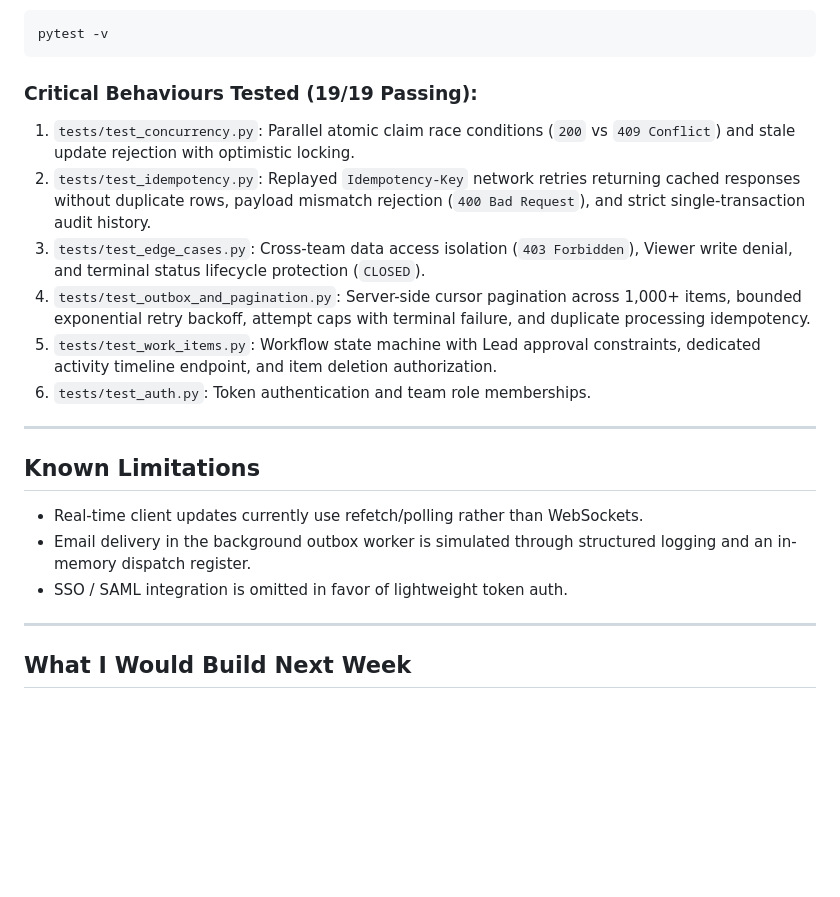
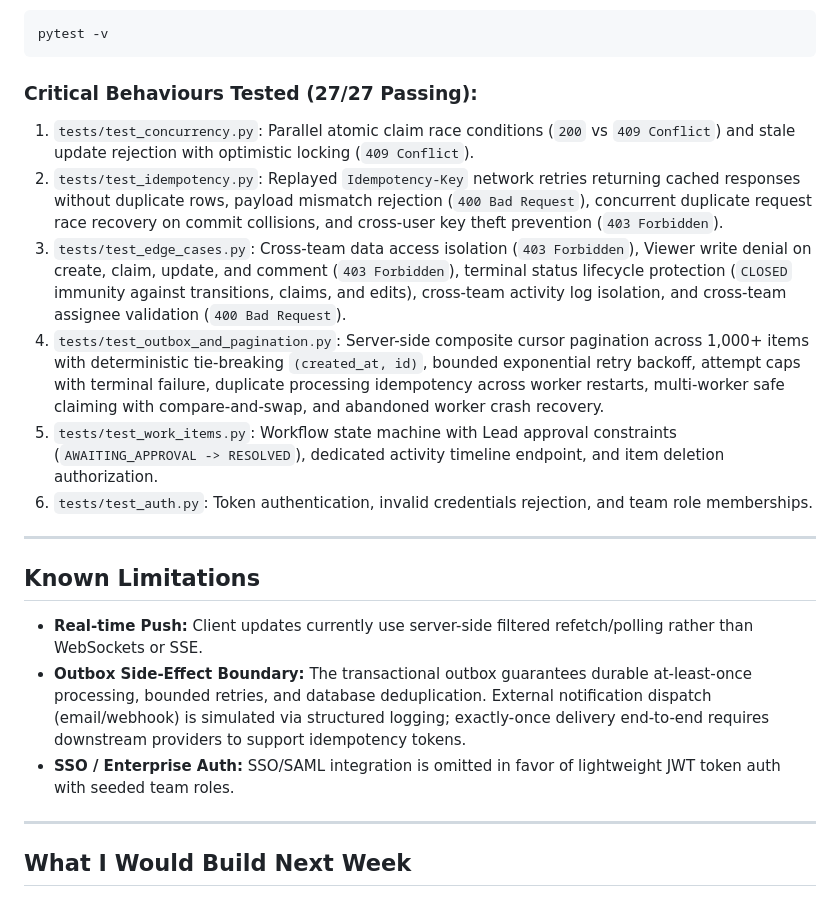
Before and after one commit to tanishak04/newtonite-operations, a Markdown page: README.md, the part around the change. Rendered like a GitHub page; blank space fills up the shorter version.

Commit message:
docs: align compliance documentation with audited implementation

````diff
--- a/README.md
+++ b/README.md
@@ -114,20 +114,20 @@ The test suite runs with **100% test isolation**. A session fixture in `tests/co
 pytest -v
 ```
 
-### Critical Behaviours Tested (19/19 Passing):
-1. `tests/test_concurrency.py`: Parallel atomic claim race conditions (`200` vs `409 Conflict`) and stale update rejection with optimistic locking.
-2. `tests/test_idempotency.py`: Replayed `Idempotency-Key` network retries returning cached responses without duplicate rows, payload mismatch rejection (`400 Bad Request`), and strict single-transaction audit history.
-3. `tests/test_edge_cases.py`: Cross-team data access isolation (`403 Forbidden`), Viewer write denial, and terminal status lifecycle protection (`CLOSED`).
-4. `tests/test_outbox_and_pagination.py`: Server-side cursor pagination across 1,000+ items, bounded exponential retry backoff, attempt caps with terminal failure, and duplicate processing idempotency.
-5. `tests/test_work_items.py`: Workflow state machine with Lead approval constraints, dedicated activity timeline endpoint, and item deletion authorization.
-6. `tests/test_auth.py`: Token authentication and team role memberships.
+### Critical Behaviours Tested (27/27 Passing):
+1. `tests/test_concurrency.py`: Parallel atomic claim race conditions (`200` vs `409 Conflict`) and stale update rejection with optimistic locking (`409 Conflict`).
+2. `tests/test_idempotency.py`: Replayed `Idempotency-Key` network retries returning cached responses without duplicate rows, payload mismatch rejection (`400 Bad Request`), concurrent duplicate request race recovery on commit collisions, and cross-user key theft prevention (`403 Forbidden`).
+3. `tests/test_edge_cases.py`: Cross-team data access isolation (`403 Forbidden`), Viewer write denial on create, claim, update, and comment (`403 Forbidden`), terminal status lifecycle protection (`CLOSED` immunity against transitions, claims, and edits), cross-team activity log isolation, and cross-team assignee validation (`400 Bad Request`).
+4. `tests/test_outbox_and_pagination.py`: Server-side composite cursor pagination across 1,000+ items with deterministic tie-breaking `(created_at, id)`, bounded exponential retry backoff, attempt caps with terminal failure, duplicate processing idempotency across worker restarts, multi-worker safe claiming with compare-and-swap, and abandoned worker crash recovery.
+5. `tests/test_work_items.py`: Workflow state machine with Lead approval constraints (`AWAITING_APPROVAL -> RESOLVED`), dedicated activity timeline endpoint, and item deletion authorization.
+6. `tests/test_auth.py`: Token authentication, invalid credentials rejection, and team role memberships.
 
 ---
 
 ## Known Limitations
-- Real-time client updates currently use refetch/polling rather than WebSockets.
-- Email delivery in the background outbox worker is simulated through structured logging and an in-memory dispatch register.
-- SSO / SAML integration is omitted in favor of lightweight token auth.
+- **Real-time Push:** Client updates currently use server-side filtered refetch/polling rather than WebSockets or SSE.
+- **Outbox Side-Effect Boundary:** The transactional outbox guarantees durable at-least-once processing, bounded retries, and database deduplication. External notification dispatch (email/webhook) is simulated via structured logging; exactly-once delivery end-to-end requires downstream providers to support idempotency tokens.
+- **SSO / Enterprise Auth:** SSO/SAML integration is omitted in favor of lightweight JWT token auth with seeded team roles.
 
 ---
 
````
Also changed, not shown: ENGINEERING_DECISIONS.md (+36 -13 lines).
